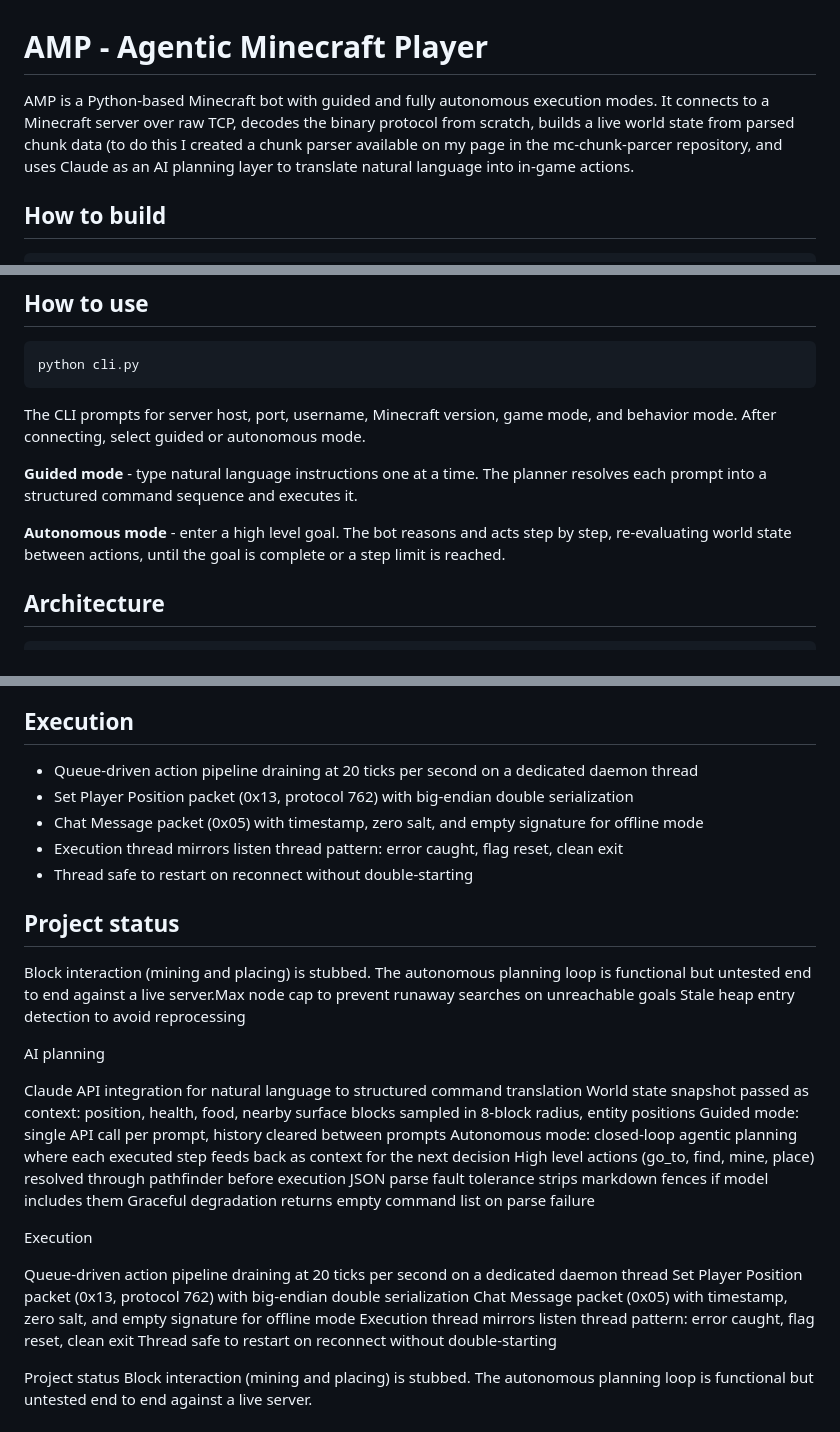
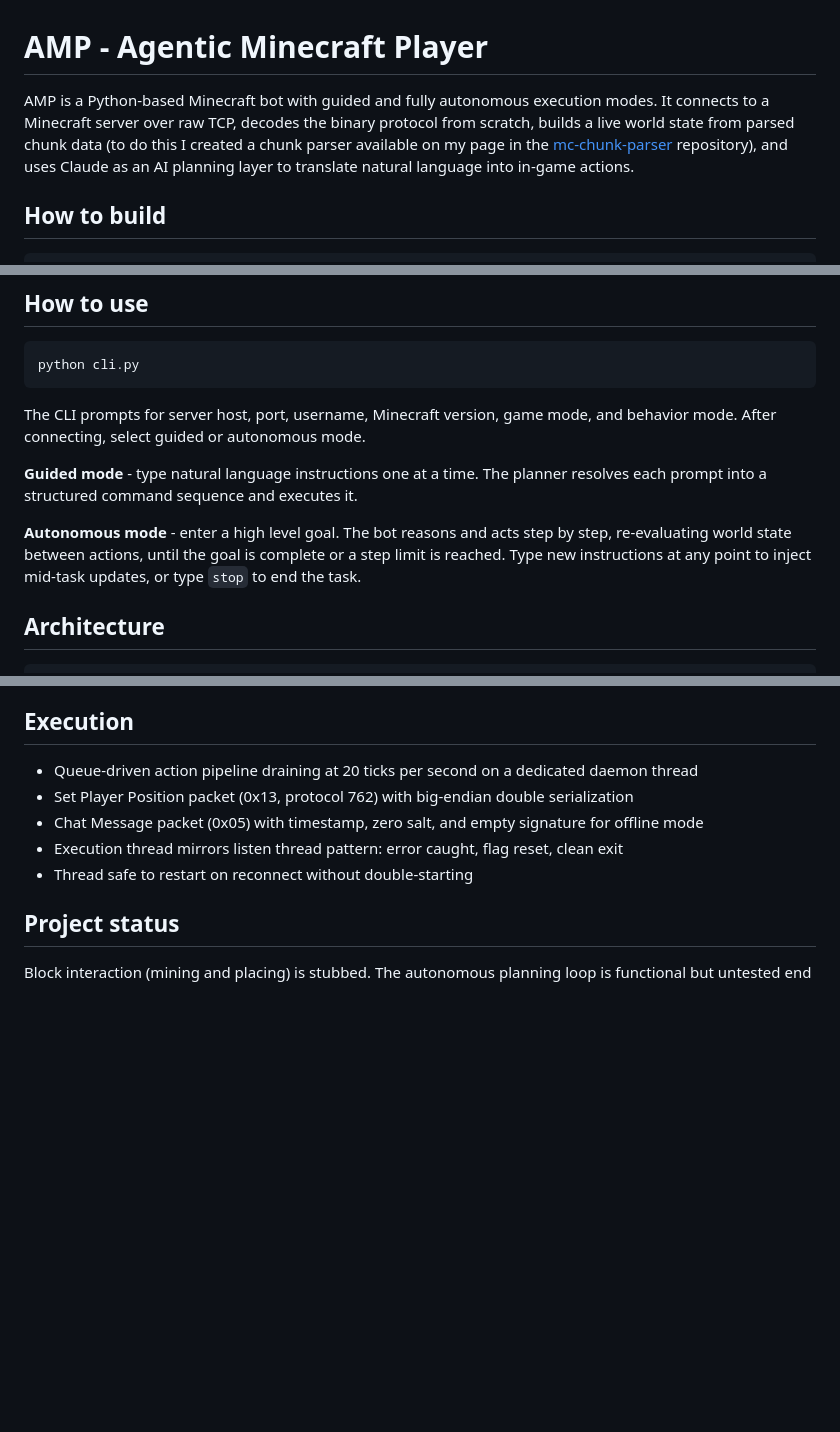
Before and after one commit to AveriWylie/AMP, a Markdown page: README.md, 3 parts joined by grey strips. Drawn GitHub-style; blank space fills up the shorter version.

Commit message:
Enhance README with repository link and mode details
Updated README.md to include a link to the mc-chunk-parser repository and clarified the autonomous mode description change regarding user interaction with the and how it dynamically handles injecting prompts after the initial prompt, and the initial prompt .

```diff
--- a/README.md
+++ b/README.md
@@ -1,6 +1,6 @@
 # AMP - Agentic Minecraft Player
 
-AMP is a Python-based Minecraft bot with guided and fully autonomous execution modes. It connects to a Minecraft server over raw TCP, decodes the binary protocol from scratch, builds a live world state from parsed chunk data (to do this I created a chunk parser available on my page in the mc-chunk-parcer repository, and uses Claude as an AI planning layer to translate natural language into in-game actions.
+AMP is a Python-based Minecraft bot with guided and fully autonomous execution modes. It connects to a Minecraft server over raw TCP, decodes the binary protocol from scratch, builds a live world state from parsed chunk data (to do this I created a chunk parser available on my page in the [mc-chunk-parser](https://github.com/AveriWylie/mc-chunk-parser) repository), and uses Claude as an AI planning layer to translate natural language into in-game actions.
 
 ## How to build
 
@@ -26,7 +26,7 @@ The CLI prompts for server host, port, username, Minecraft version, game mode, a
 
 **Guided mode** - type natural language instructions one at a time. The planner resolves each prompt into a structured command sequence and executes it.
 
-**Autonomous mode** - enter a high level goal. The bot reasons and acts step by step, re-evaluating world state between actions, until the goal is complete or a step limit is reached.
+**Autonomous mode** - enter a high level goal. The bot reasons and acts step by step, re-evaluating world state between actions, until the goal is complete or a step limit is reached. Type new instructions at any point to inject mid-task updates, or type `stop` to end the task.
 
 ## Architecture
 
@@ -89,26 +89,4 @@ planner.py      - Claude API integration, guided and autonomous planning
 
 ## Project status
 
-Block interaction (mining and placing) is stubbed. The autonomous planning loop is functional but untested end to end against a live server.Max node cap to prevent runaway searches on unreachable goals
-Stale heap entry detection to avoid reprocessing
-
-AI planning
-
-Claude API integration for natural language to structured command translation
-World state snapshot passed as context: position, health, food, nearby surface blocks sampled in 8-block radius, entity positions
-Guided mode: single API call per prompt, history cleared between prompts
-Autonomous mode: closed-loop agentic planning where each executed step feeds back as context for the next decision
-High level actions (go_to, find, mine, place) resolved through pathfinder before execution
-JSON parse fault tolerance strips markdown fences if model includes them
-Graceful degradation returns empty command list on parse failure
-
-Execution
-
-Queue-driven action pipeline draining at 20 ticks per second on a dedicated daemon thread
-Set Player Position packet (0x13, protocol 762) with big-endian double serialization
-Chat Message packet (0x05) with timestamp, zero salt, and empty signature for offline mode
-Execution thread mirrors listen thread pattern: error caught, flag reset, clean exit
-Thread safe to restart on reconnect without double-starting
-
-Project status
 Block interaction (mining and placing) is stubbed. The autonomous planning loop is functional but untested end to end against a live server.
```
Also changed, not shown: other parts of README.md (+1 -1 lines).
